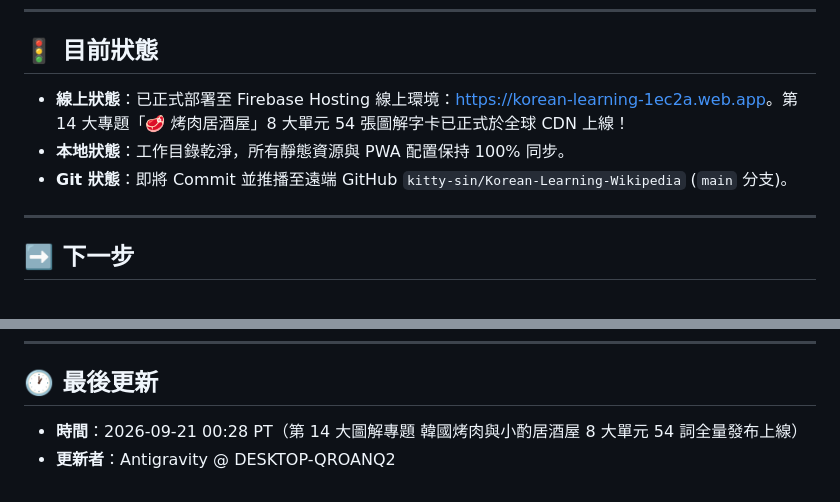
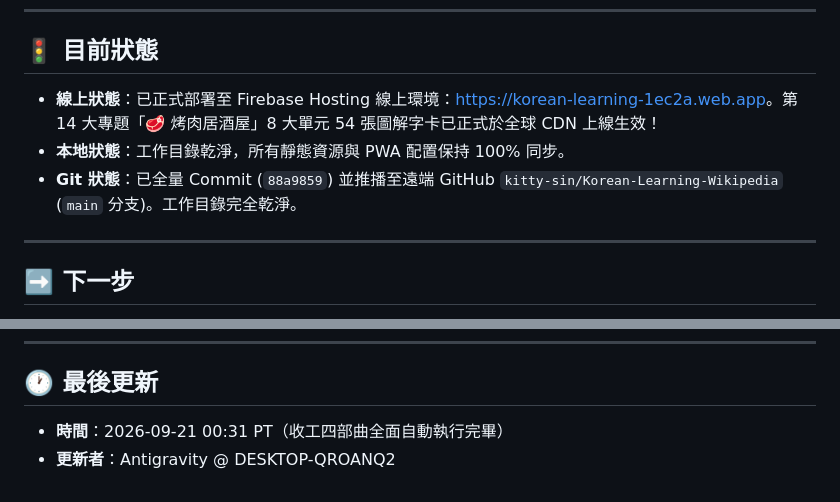
Before and after one commit to kitty-sin/Korean-Learning-Wikipedia, a Markdown page: handoff.md, 2 parts joined by grey strips. Drawn GitHub-style.

Commit message:
docs(handoff): update handoff notes for shutdown with 14th BBQ & Pub topic

```diff
--- a/handoff.md
+++ b/handoff.md
@@ -238,9 +238,9 @@
 
 ## 🚦 目前狀態
 
-- **線上狀態**：已正式部署至 Firebase Hosting 線上環境：[https://korean-learning-1ec2a.web.app](https://korean-learning-1ec2a.web.app)。第 14 大專題「🥩 烤肉居酒屋」8 大單元 54 張圖解字卡已正式於全球 CDN 上線！
+- **線上狀態**：已正式部署至 Firebase Hosting 線上環境：[https://korean-learning-1ec2a.web.app](https://korean-learning-1ec2a.web.app)。第 14 大專題「🥩 烤肉居酒屋」8 大單元 54 張圖解字卡已正式於全球 CDN 上線生效！
 - **本地狀態**：工作目錄乾淨，所有靜態資源與 PWA 配置保持 100% 同步。
-- **Git 狀態**：即將 Commit 並推播至遠端 GitHub `kitty-sin/Korean-Learning-Wikipedia` (`main` 分支)。
+- **Git 狀態**：已全量 Commit (`88a9859`) 並推播至遠端 GitHub `kitty-sin/Korean-Learning-Wikipedia` (`main` 分支)。工作目錄完全乾淨。
 
 ---
 
@@ -262,5 +262,5 @@
 
 ## 🕐 最後更新
 
-- **時間**：2026-09-21 00:28 PT（第 14 大圖解專題 韓國烤肉與小酌居酒屋 8 大單元 54 詞全量發布上線）
+- **時間**：2026-09-21 00:31 PT（收工四部曲全面自動執行完畢）
 - **更新者**：Antigravity @ DESKTOP-QROANQ2
```
